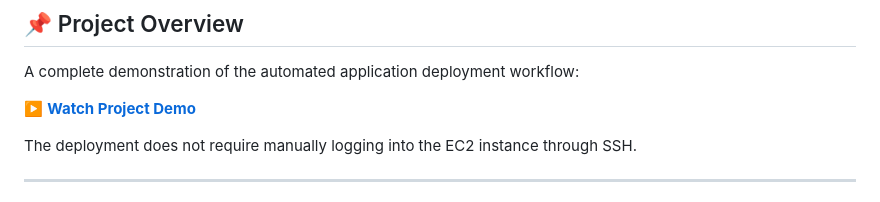
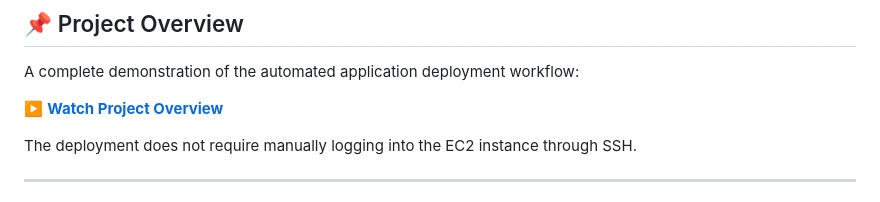
Before and after one commit to tanveerrabbani5/automated-application-deployment, a Markdown page: README.md, the part around the change. Rendered like a GitHub page.

Commit message:
update project README

```diff
--- a/README.md
+++ b/README.md
@@ -6,7 +6,7 @@ An end-to-end DevOps project that automates **testing, Docker image building, se
 
 A complete demonstration of the automated application deployment workflow:
 
-▶️ **[Watch Project Demo](https://github.com/user-attachments/assets/fa109f5b-0123-462b-b600-d9959ee91488)**
+▶️ **[Watch Project Overview](https://github.com/user-attachments/assets/fa109f5b-0123-462b-b600-d9959ee91488)**
 
 The deployment does not require manually logging into the EC2 instance through SSH.
 
```
